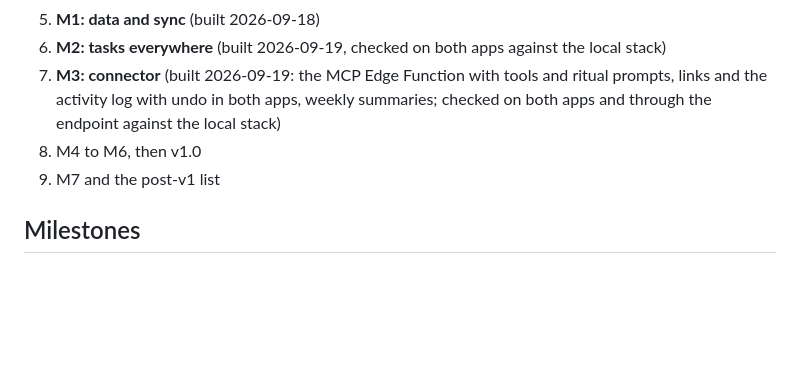
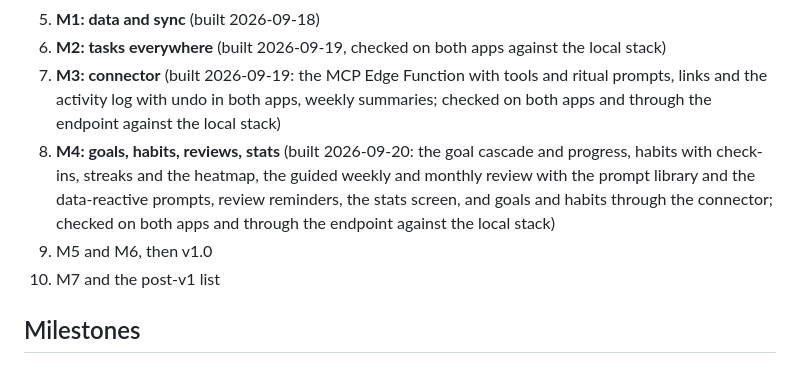
Before and after one commit to lukr-99/GoalMaker, a Markdown page: docs/roadmap.md, the part around the change. GitHub-like rendering; blank space fills up the shorter version.

Commit message:
docs(roadmap): M4 is built

```diff
--- a/docs/roadmap.md
+++ b/docs/roadmap.md
@@ -15,8 +15,12 @@ and each has markdown issues under `.scratch/<milestone>/`.
 7. **M3: connector** (built 2026-09-19: the MCP Edge Function with tools and ritual prompts, links
    and the activity log with undo in both apps, weekly summaries; checked on both apps and through
    the endpoint against the local stack)
-8. M4 to M6, then v1.0
-9. M7 and the post-v1 list
+8. **M4: goals, habits, reviews, stats** (built 2026-09-20: the goal cascade and progress, habits
+   with check-ins, streaks and the heatmap, the guided weekly and monthly review with the prompt
+   library and the data-reactive prompts, review reminders, the stats screen, and goals and habits
+   through the connector; checked on both apps and through the endpoint against the local stack)
+9. M5 and M6, then v1.0
+10. M7 and the post-v1 list
 
 ## Milestones
 
```
